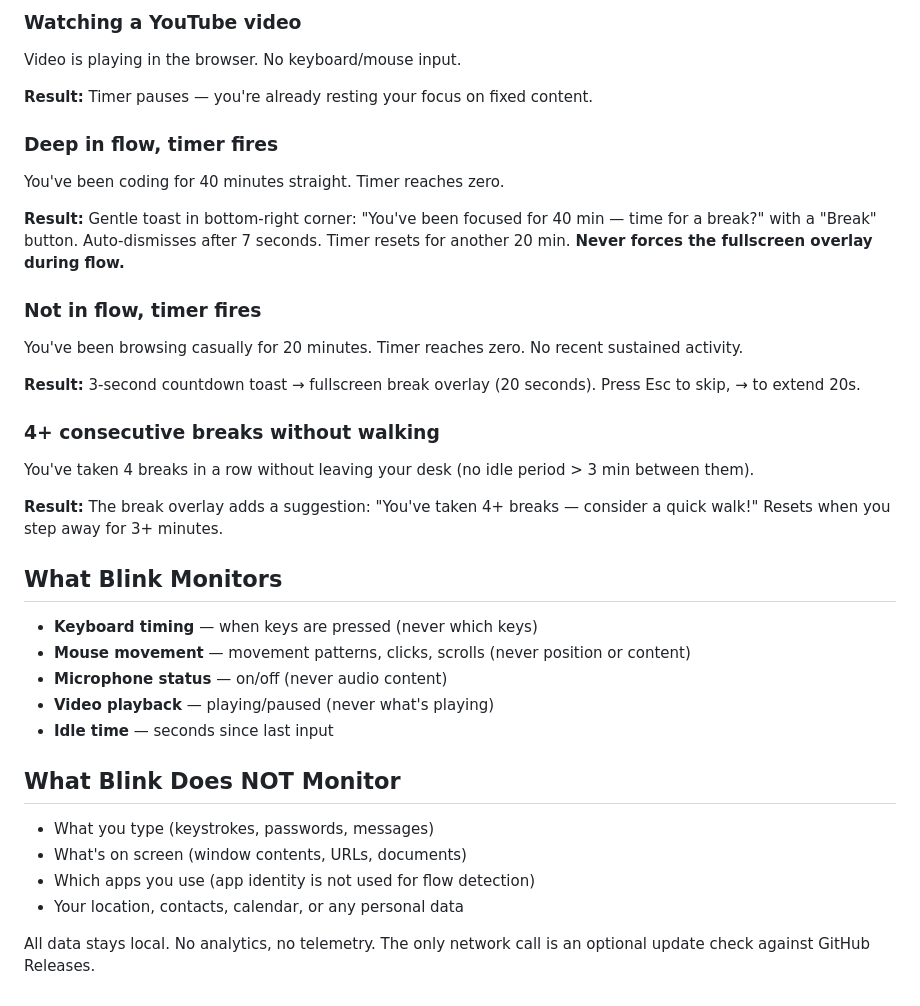
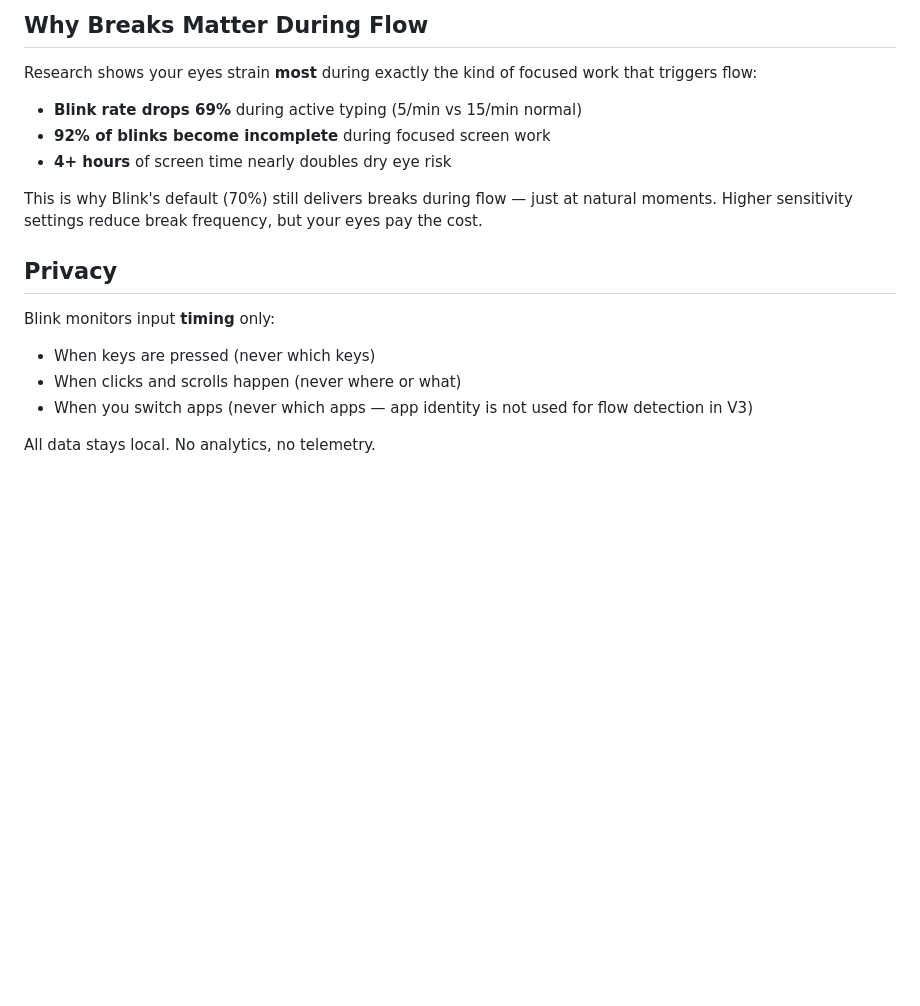
Before and after one commit to D4G4/blink, a Markdown page: FLOW.md, the part around one of its changes. Rendered like a GitHub page; blank space fills up the shorter version.

```diff
--- a/FLOW.md
+++ b/FLOW.md
@@ -65,37 +70,19 @@ Microphone is active. Blink detects this immediately.
 
-### Watching a YouTube video
-Video is playing in the browser. No keyboard/mouse input.
+## Why Breaks Matter During Flow
 
-**Result:** Timer pauses — you're already resting your focus on fixed content.
+Research shows your eyes strain **most** during exactly the kind of focused work that triggers flow:
 
-### Deep in flow, timer fires
-You've been coding for 40 minutes straight. Timer reaches zero.
+- **Blink rate drops 69%** during active typing (5/min vs 15/min normal)
+- **92% of blinks become incomplete** during focused screen work
+- **4+ hours** of screen time nearly doubles dry eye risk
 
-**Result:** Gentle toast in bottom-right corner: "You've been focused for 40 min — time for a break?" with a "Break" button. Auto-dismisses after 7 seconds. Timer resets for another 20 min. **Never forces the fullscreen overlay during flow.**
+This is why Blink's default (70%) still delivers breaks during flow — just at natural moments. Higher sensitivity settings reduce break frequency, but your eyes pay the cost.
 
-### Not in flow, timer fires
-You've been browsing casually for 20 minutes. Timer reaches zero. No recent sustained activity.
+## Privacy
 
-**Result:** 3-second countdown toast → fullscreen break overlay (20 seconds). Press Esc to skip, → to extend 20s.
+Blink monitors input **timing** only:
+- When keys are pressed (never which keys)
+- When clicks and scrolls happen (never where or what)
+- When you switch apps (never which apps — app identity is not used for flow detection in V3)
 
-### 4+ consecutive breaks without walking
-You've taken 4 breaks in a row without leaving your desk (no idle period > 3 min between them).
-
-**Result:** The break overlay adds a suggestion: "You've taken 4+ breaks — consider a quick walk!" Resets when you step away for 3+ minutes.
-
-## What Blink Monitors
-
-- **Keyboard timing** — when keys are pressed (never which keys)
-- **Mouse movement** — movement patterns, clicks, scrolls (never position or content)
-- **Microphone status** — on/off (never audio content)
-- **Video playback** — playing/paused (never what's playing)
-- **Idle time** — seconds since last input
-
-## What Blink Does NOT Monitor
-
-- What you type (keystrokes, passwords, messages)
-- What's on screen (window contents, URLs, documents)
-- Which apps you use (app identity is not used for flow detection)
-- Your location, contacts, calendar, or any personal data
-
-All data stays local. No analytics, no telemetry. The only network call is an optional update check against GitHub Releases.
+All data stays local. No analytics, no telemetry.
```
Also changed, not shown: other parts of FLOW.md (+43 -38 lines).
